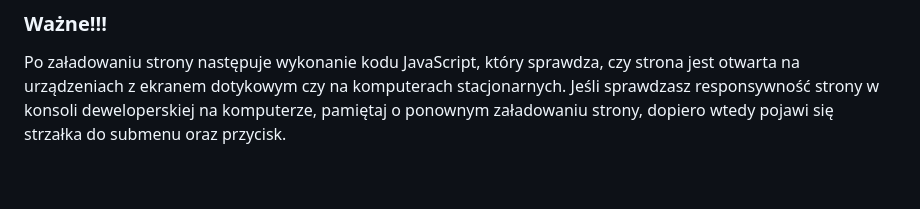
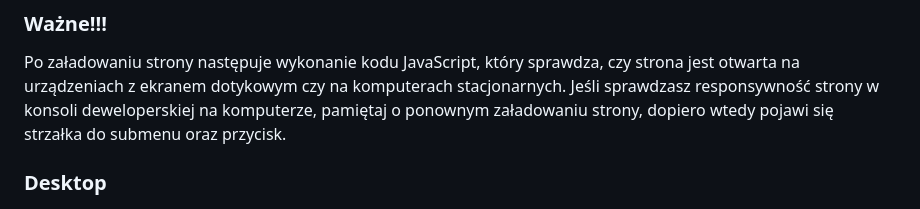
Before and after one commit to AndriiStafiniak/fans-page, a Markdown page: readme.md, the part around the change printed below. GitHub-like rendering; blank space fills up the shorter version.

```diff
--- a/readme.md
+++ b/readme.md
@@ -8,4 +8,6 @@ After loading the page, a JavaScript code is executed which checks whether the p
 
 Po załadowaniu strony następuje wykonanie kodu JavaScript, który sprawdza, czy strona jest otwarta na urządzeniach z ekranem dotykowym czy na komputerach stacjonarnych. Jeśli sprawdzasz responsywność strony w konsoli deweloperskiej na komputerze, pamiętaj o ponownym załadowaniu strony, dopiero wtedy pojawi się strzałka do submenu oraz przycisk.
 
+### Desktop
+
 ![Project Screenshot](/images/readme.png)
```
Also changed, not shown: other parts of readme.md (+4 -0 lines), images/readmeMb.PNG (added).
